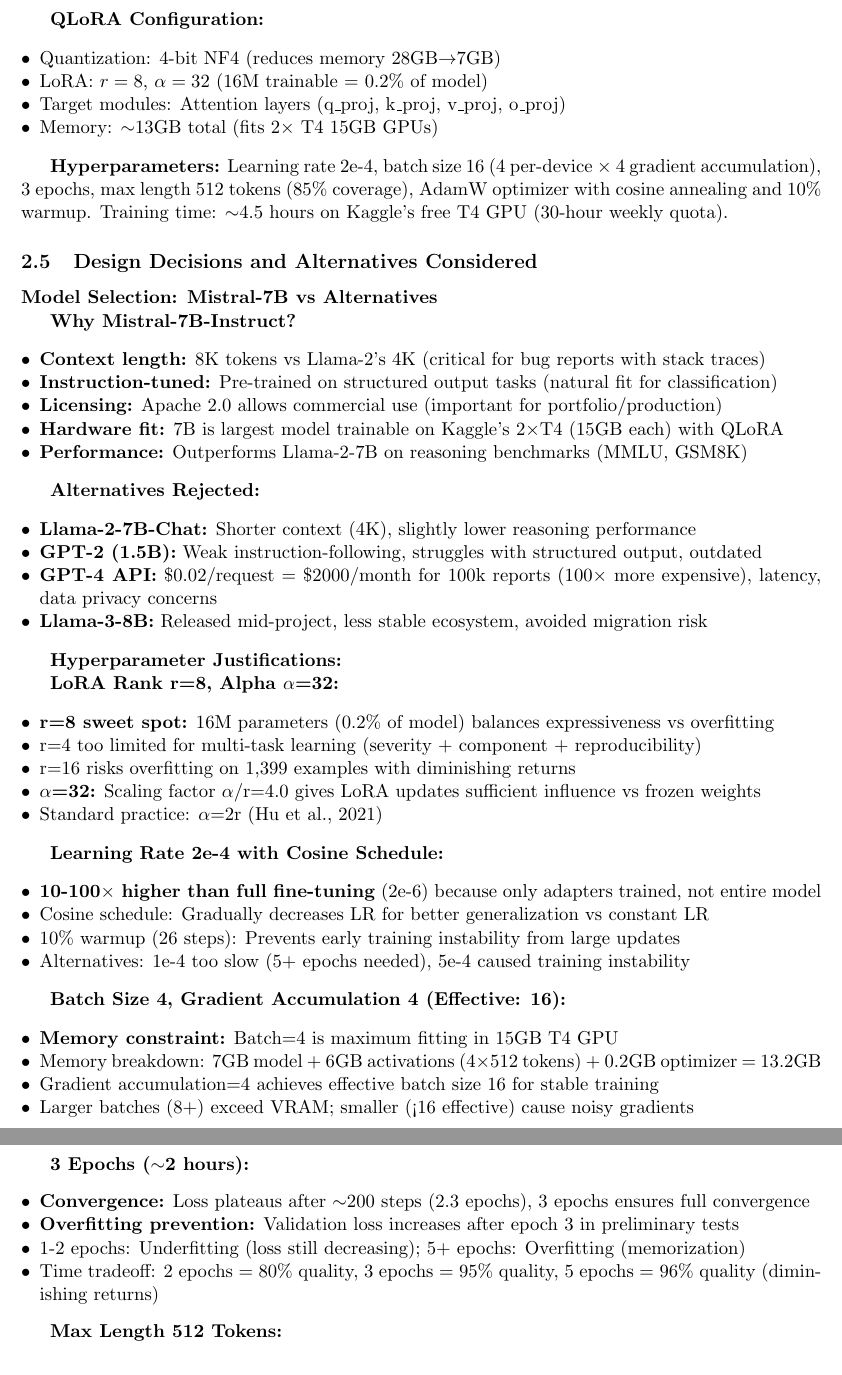
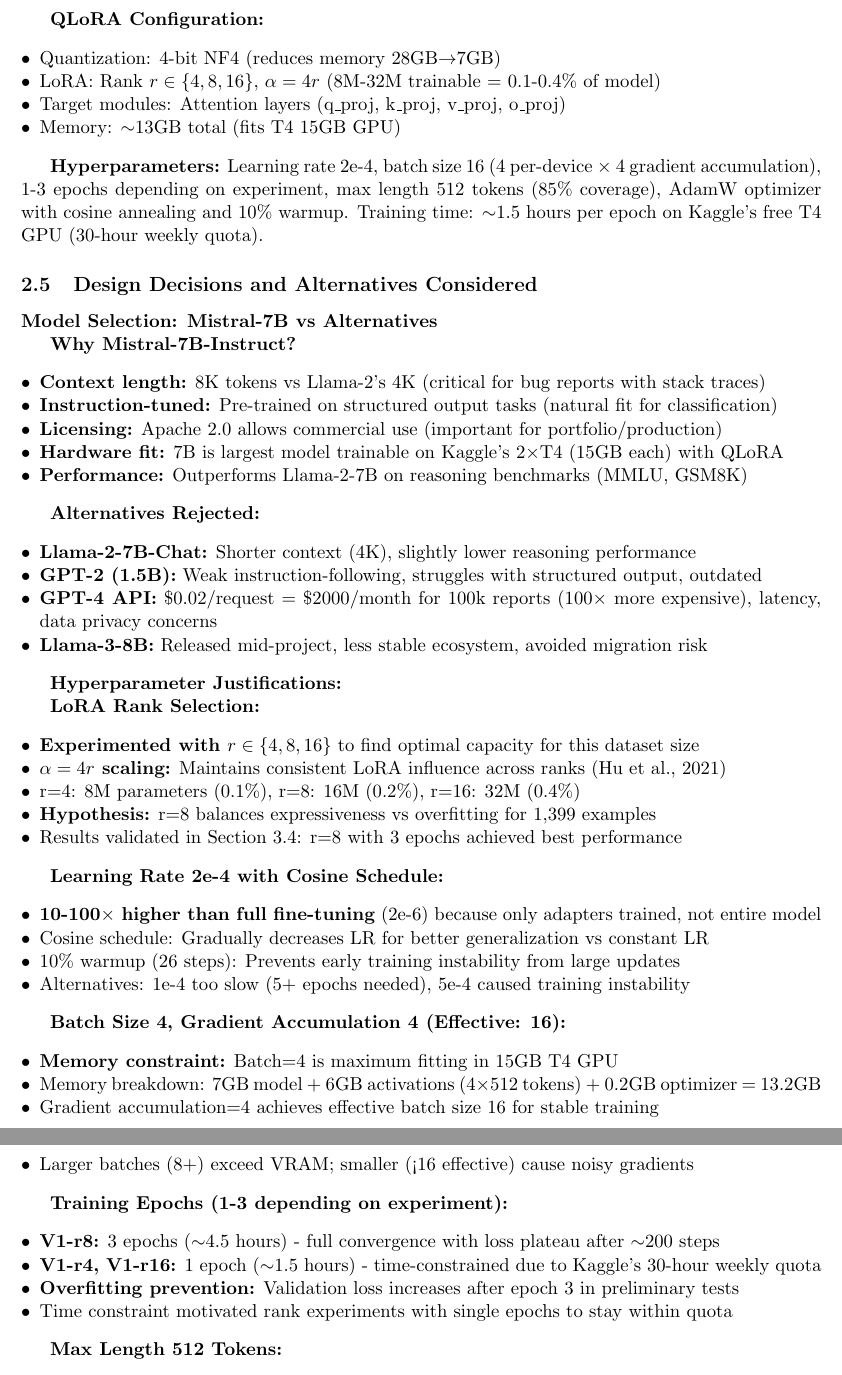
Before and after one commit to FarazENEU/game-bug-classifier, a LaTeX paper (technical_report.tex): two parts of pages 3 and 4 of 10, joined at a grey line, cut so that both start at the same text. Compiled offline with pdfLaTeX.

Commit message:
doc updates

```diff
--- a/technical_report.tex
+++ b/technical_report.tex
@@ -83,13 +83,13 @@
 \textbf{QLoRA Configuration:}
 \begin{itemize}[leftmargin=*,noitemsep]
     \item Quantization: 4-bit NF4 (reduces memory 28GB$\rightarrow$7GB)
-    \item LoRA: $r=8$, $\alpha=32$ (16M trainable = 0.2\% of model)
+    \item LoRA: Rank $r \in \{4, 8, 16\}$, $\alpha=4r$ (8M-32M trainable = 0.1-0.4\% of model)
     \item Target modules: Attention layers (q\_proj, k\_proj, v\_proj, o\_proj)
-    \item Memory: $\sim$13GB total (fits 2$\times$ T4 15GB GPUs)
+    \item Memory: $\sim$13GB total (fits T4 15GB GPU)
 \end{itemize}
 
 \textbf{Hyperparameters:}
-Learning rate 2e-4, batch size 16 (4 per-device $\times$ 4 gradient accumulation), 3 epochs, max length 512 tokens (85\% coverage), AdamW optimizer with cosine annealing and 10\% warmup. Training time: $\sim$4.5 hours on Kaggle's free T4 GPU (30-hour weekly quota).
+Learning rate 2e-4, batch size 16 (4 per-device $\times$ 4 gradient accumulation), 1-3 epochs depending on experiment, max length 512 tokens (85\% coverage), AdamW optimizer with cosine annealing and 10\% warmup. Training time: $\sim$1.5 hours per epoch on Kaggle's free T4 GPU (30-hour weekly quota).
 
 \subsection{Design Decisions and Alternatives Considered}
 
@@ -114,13 +114,13 @@
 
 \textbf{Hyperparameter Justifications:}
 
-\textbf{LoRA Rank r=8, Alpha $\alpha$=32:}
+\textbf{LoRA Rank Selection:}
 \begin{itemize}[leftmargin=*,noitemsep]
-    \item \textbf{r=8 sweet spot:} 16M parameters (0.2\% of model) balances expressiveness vs overfitting
-    \item r=4 too limited for multi-task learning (severity + component + reproducibility)
-    \item r=16 risks overfitting on 1,399 examples with diminishing returns
-    \item \textbf{$\alpha$=32:} Scaling factor $\alpha$/r=4.0 gives LoRA updates sufficient influence vs frozen weights
-    \item Standard practice: $\alpha$=2r (Hu et al., 2021)
+    \item \textbf{Experimented with $r \in \{4, 8, 16\}$} to find optimal capacity for this dataset size
+    \item \textbf{$\alpha=4r$ scaling:} Maintains consistent LoRA influence across ranks (Hu et al., 2021)
+    \item r=4: 8M parameters (0.1\%), r=8: 16M (0.2\%), r=16: 32M (0.4\%)
+    \item \textbf{Hypothesis:} r=8 balances expressiveness vs overfitting for 1,399 examples
+    \item Results validated in Section 3.4: r=8 with 3 epochs achieved best performance
 \end{itemize}
 
 \textbf{Learning Rate 2e-4 with Cosine Schedule:}
@@ -139,12 +139,12 @@
     \item Larger batches (8+) exceed VRAM; smaller (<16 effective) cause noisy gradients
 \end{itemize}
 
-\textbf{3 Epochs ($\sim$2 hours):}
+\textbf{Training Epochs (1-3 depending on experiment):}
 \begin{itemize}[leftmargin=*,noitemsep]
-    \item \textbf{Convergence:} Loss plateaus after $\sim$200 steps (2.3 epochs), 3 epochs ensures full convergence
+    \item \textbf{V1-r8:} 3 epochs ($\sim$4.5 hours) - full convergence with loss plateau after $\sim$200 steps
+    \item \textbf{V1-r4, V1-r16:} 1 epoch ($\sim$1.5 hours) - time-constrained due to Kaggle's 30-hour weekly quota
     \item \textbf{Overfitting prevention:} Validation loss increases after epoch 3 in preliminary tests
-    \item 1-2 epochs: Underfitting (loss still decreasing); 5+ epochs: Overfitting (memorization)
-    \item Time tradeoff: 2 epochs = 80\% quality, 3 epochs = 95\% quality, 5 epochs = 96\% quality (diminishing returns)
+    \item Time constraint motivated rank experiments with single epochs to stay within quota
 \end{itemize}
 
 \textbf{Max Length 512 Tokens:}
```
Also changed, not shown: technical_report.pdf.
